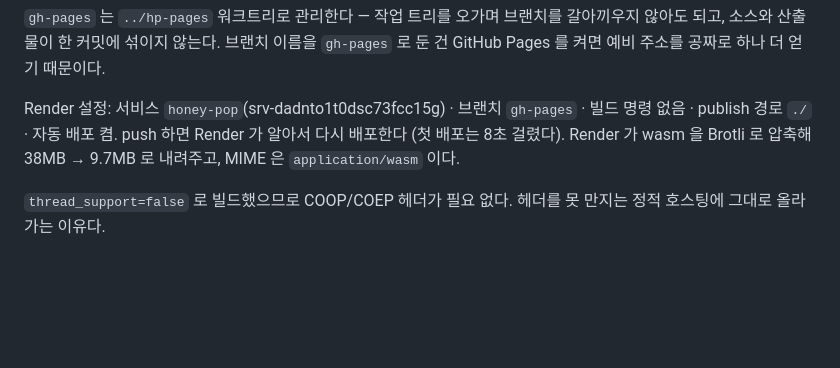
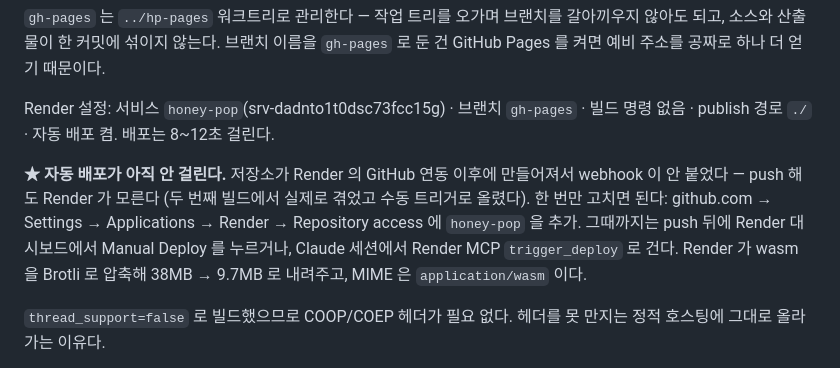
Before and after one commit to nonojin99/honey-pop, a Markdown page: README.md, the part around the change. Rendered like a GitHub page; blank space fills up the shorter version.

Commit message:
Render 자동 배포 미작동 원인과 해결법 기록
Co-Authored-By: Claude Fable 5.1 <noreply@anthropic.com>

```diff
--- a/README.md
+++ b/README.md
@@ -109,7 +109,13 @@ bash tools/deploy-site.sh --build
 GitHub Pages 를 켜면 예비 주소를 공짜로 하나 더 얻기 때문이다.
 
 Render 설정: 서비스 `honey-pop`(srv-dadnto1t0dsc73fcc15g) · 브랜치 `gh-pages` · 빌드 명령 없음 ·
-publish 경로 `./` · 자동 배포 켬. push 하면 Render 가 알아서 다시 배포한다 (첫 배포는 8초 걸렸다).
+publish 경로 `./` · 자동 배포 켬. 배포는 8~12초 걸린다.
+
+**★ 자동 배포가 아직 안 걸린다.** 저장소가 Render 의 GitHub 연동 이후에 만들어져서 webhook 이
+안 붙었다 — push 해도 Render 가 모른다 (두 번째 빌드에서 실제로 겪었고 수동 트리거로 올렸다).
+한 번만 고치면 된다: github.com → Settings → Applications → Render → Repository access 에
+`honey-pop` 을 추가. 그때까지는 push 뒤에 Render 대시보드에서 Manual Deploy 를 누르거나,
+Claude 세션에서 Render MCP `trigger_deploy` 로 건다.
 Render 가 wasm 을 Brotli 로 압축해 38MB → 9.7MB 로 내려주고, MIME 은 `application/wasm` 이다.
 
 `thread_support=false` 로 빌드했으므로 COOP/COEP 헤더가 필요 없다. 헤더를 못 만지는
```
Also changed, not shown: DEVLOG.md (+11 -0 lines).
